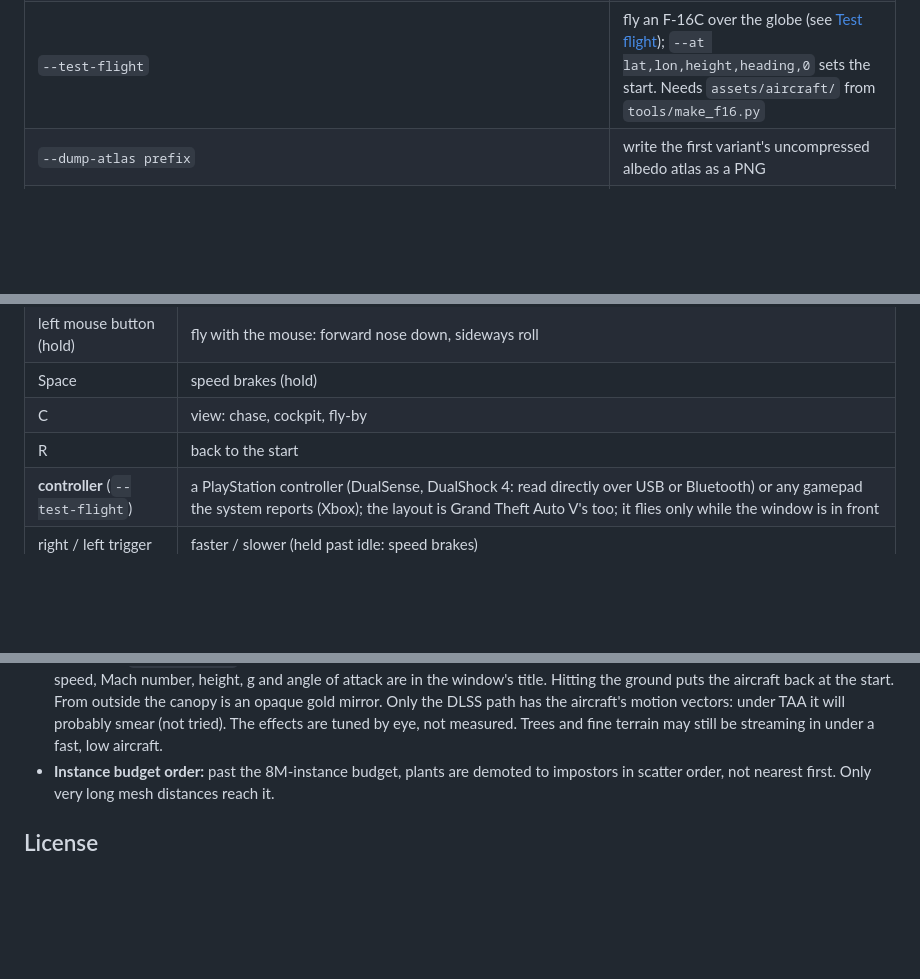
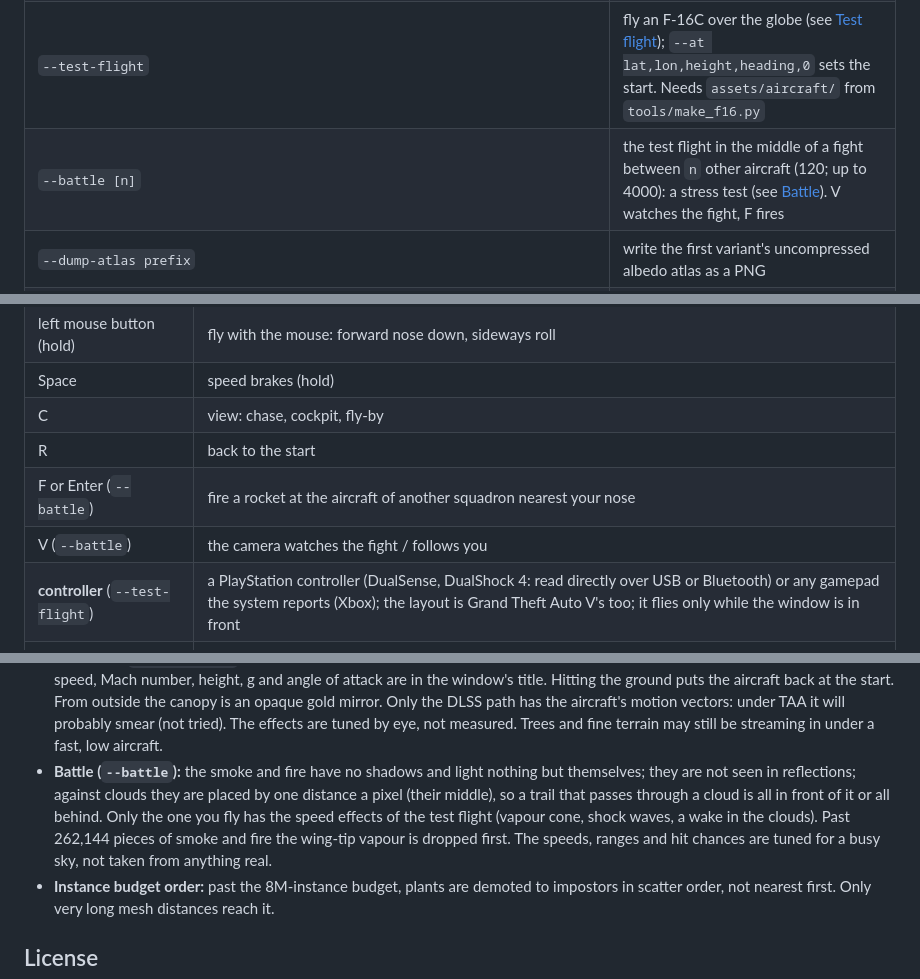
Before and after one commit to SamG-Coder/SmartImposter, a Markdown page: README.md, 3 parts joined by grey strips. Rendered like a GitHub page; blank space fills up the shorter version.

```diff
--- a/README.md
+++ b/README.md
@@ -978,6 +1031,7 @@ cargo run --release
 | `--park` | hills of lawn with groves and single trees, walked (see [Lawn](#lawn-short-grass-with-no-geometry---lawn-on-experimental)); `--biome` picks the trees, `--lawn off` shows the bare ground texture |
 | `--walk on\|off` | start on foot instead of flying, in any scene: the forest, a site, the gallery, the globe, the park (its default). Key V switches |
 | `--test-flight` | fly an F-16C over the globe (see [Test flight](#the-earth-a-11-globe-and-real-places)); `--at lat,lon,height,heading,0` sets the start. Needs `assets/aircraft/` from `tools/make_f16.py` |
+| `--battle [n]` | the test flight in the middle of a fight between `n` other aircraft (120; up to 4000): a stress test (see [Battle](#the-earth-a-11-globe-and-real-places)). V watches the fight, F fires |
 | `--dump-atlas prefix` | write the first variant's uncompressed albedo atlas as a PNG |
 | `--debug N` | 1 LOD view, 2 normals, 3 albedo, 4 AO, 5 sun visibility, 6/7 TAA history, 8 leaf transmission, 9 sheen (x16), 10 diffuse, 11 ground layers |
 | `--biome temperate\|boreal\|rainforest\|savanna\|desert\|tundra\|mediterranean\|alpine` | what grows on the generated (eroded) terrain, its ground, treeline and light (see [Biomes](#7-terrain-rivers-forest-growth-and-ground)); `--sun` and `--haze` override the biome's |
@@ -1053,6 +1107,8 @@ cargo run --release
 | Space | speed brakes (hold) |
 | C | view: chase, cockpit, fly-by |
 | R | back to the start |
+| F or Enter (`--battle`) | fire a rocket at the aircraft of another squadron nearest your nose |
+| V (`--battle`) | the camera watches the fight / follows you |
 | **controller** (`--test-flight`) | a PlayStation controller (DualSense, DualShock 4: read directly over USB or Bluetooth) or any gamepad the system reports (Xbox); the layout is Grand Theft Auto V's too; it flies only while the window is in front |
 | right / left trigger | faster / slower (held past idle: speed brakes) |
 | left stick | the stick: forward nose down, back nose up, sideways roll (gentle near the centre, all the aircraft can do at the rim) |
@@ -1160,6 +1219,12 @@ tours/   tour files for --tour
   the canopy is an opaque gold mirror. Only the DLSS path has the aircraft's motion vectors:
   under TAA it will probably smear (not tried). The effects are tuned by eye, not measured.
   Trees and fine terrain may still be streaming in under a fast, low aircraft.
+- **Battle (`--battle`):** the smoke and fire have no shadows and light nothing but themselves;
+  they are not seen in reflections; against clouds they are placed by one distance a pixel (their
+  middle), so a trail that passes through a cloud is all in front of it or all behind. Only the
+  one you fly has the speed effects of the test flight (vapour cone, shock waves, a wake in the
+  clouds). Past 262,144 pieces of smoke and fire the wing-tip vapour is dropped first. The
+  speeds, ranges and hit chances are tuned for a busy sky, not taken from anything real.
 - **Instance budget order:** past the 8M-instance budget, plants are demoted to impostors in
   scatter order, not nearest first. Only very long mesh distances reach it.
 
```
Also changed, not shown: other parts of README.md (+58 -2 lines), docs/images/battle.jpg (added), docs/images/battle_squadrons.jpg (added), docs/images/battle_views.jpg (added), 16 other files.
